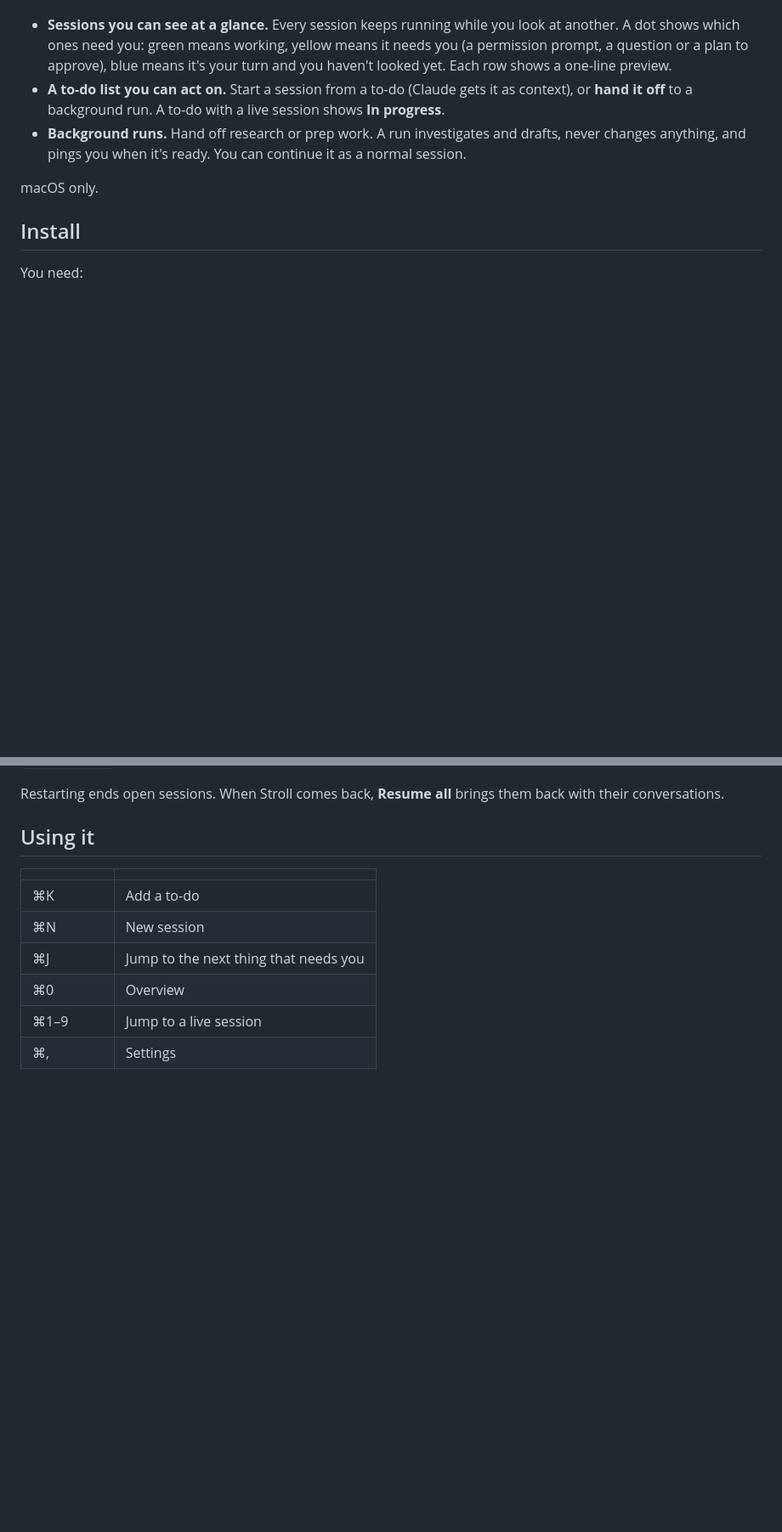
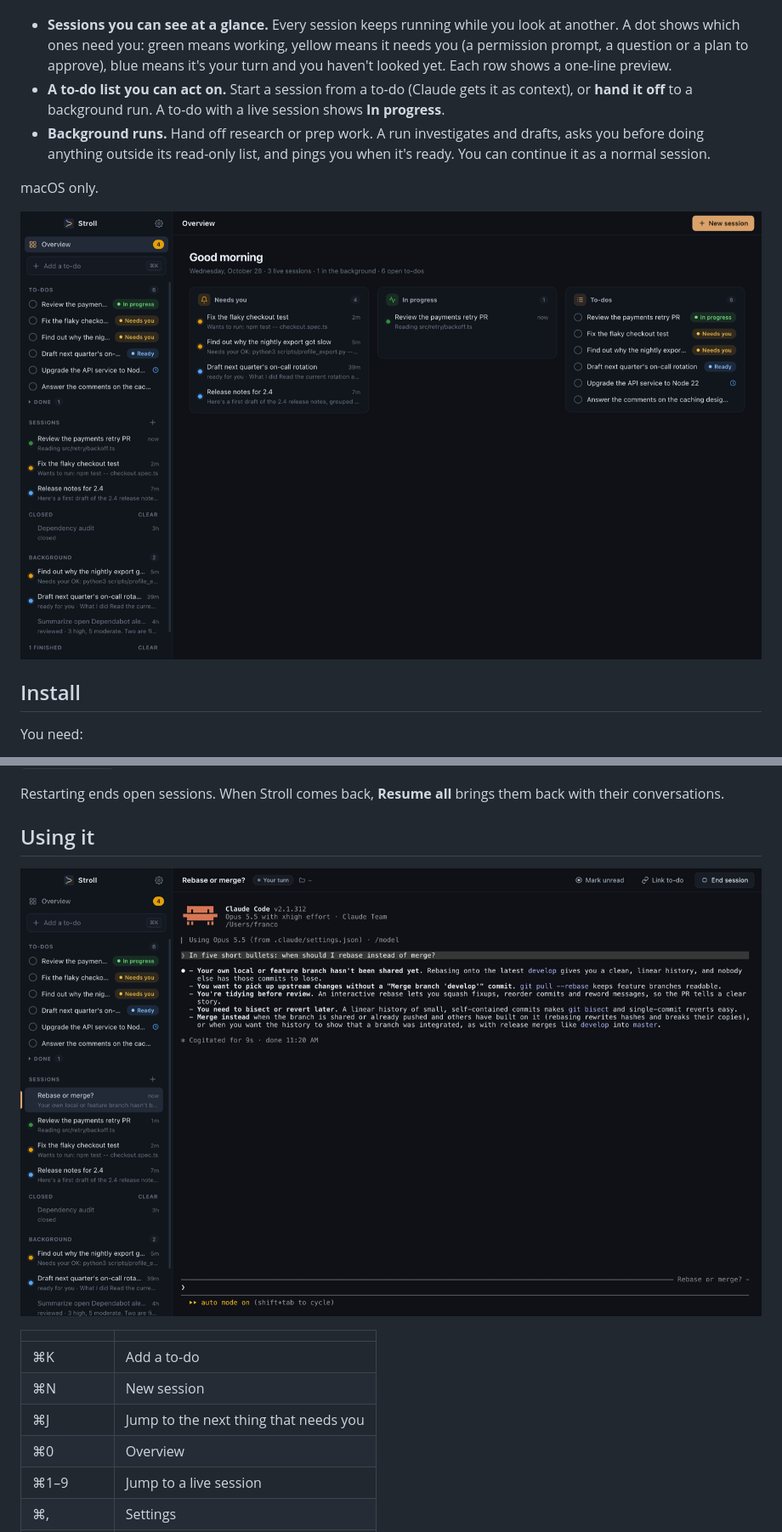
Before and after one commit to FrancoMarcolongo/stroll, a Markdown page: README.md, 2 parts joined by grey strips. Shown at 85% size. Rendered like a GitHub page; pictures changed too: docs/screenshots/overview.png (added), docs/screenshots/session.png (added); blank space fills up the shorter version.

```diff
--- a/README.md
+++ b/README.md
@@ -4,9 +4,11 @@ A desktop session manager for [Claude Code](https://claude.com/claude-code). The
 
 - **Sessions you can see at a glance.** Every session keeps running while you look at another. A dot shows which ones need you: green means working, yellow means it needs you (a permission prompt, a question or a plan to approve), blue means it's your turn and you haven't looked yet. Each row shows a one-line preview.
 - **A to-do list you can act on.** Start a session from a to-do (Claude gets it as context), or **hand it off** to a background run. A to-do with a live session shows **In progress**.
-- **Background runs.** Hand off research or prep work. A run investigates and drafts, never changes anything, and pings you when it's ready. You can continue it as a normal session.
+- **Background runs.** Hand off research or prep work. A run investigates and drafts, asks you before doing anything outside its read-only list, and pings you when it's ready. You can continue it as a normal session.
 
 macOS only.
+
+![The overview: what needs you, what's in progress, and your to-dos](docs/screenshots/overview.png)
 
 ## Install
 
@@ -35,6 +37,8 @@ Restarting ends open sessions. When Stroll comes back, **Resume all** brings the
 
 ## Using it
 
+![A live Claude Code session, with to-dos, sessions and background runs in the sidebar](docs/screenshots/session.png)
+
 | | |
 | --- | --- |
 | ⌘K | Add a to-do |
```
Also changed, not shown: other parts of README.md (+18 -6 lines), docs/screenshots/background-run.png (added), docs/screenshots/settings.png (added), 11 other files.
